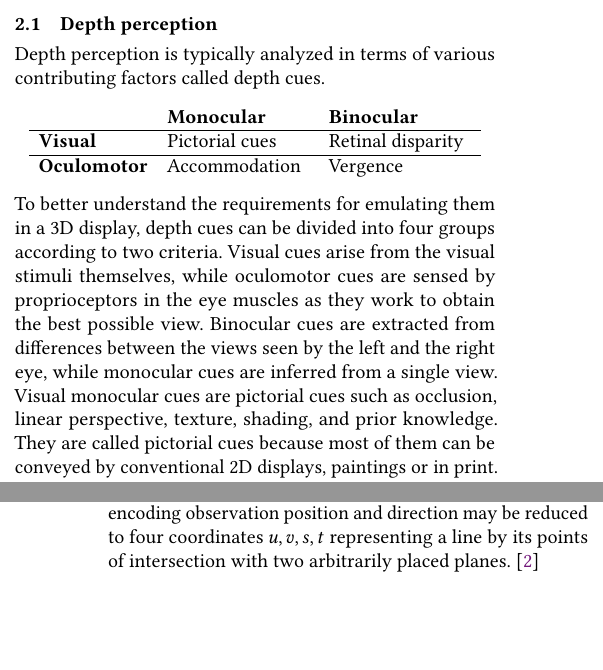
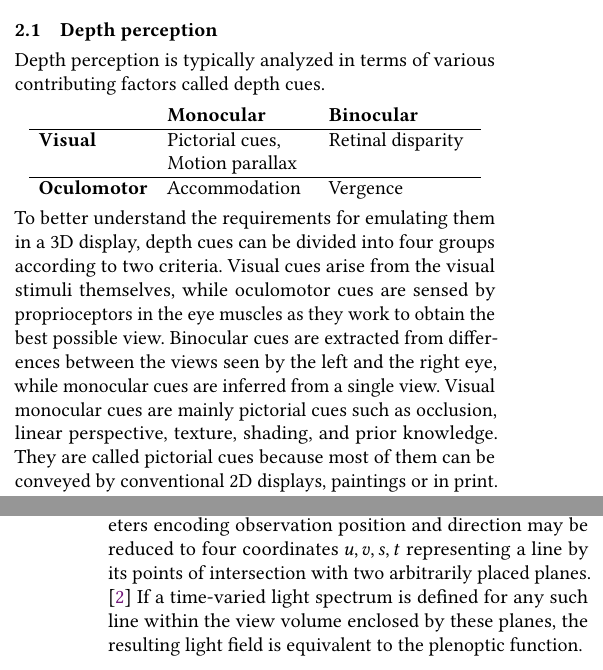
Before and after one commit to arthurkehrwald/ultimate-display, a LaTeX paper (ultimate-display.tex, which reads fundamentals.tex): two parts of the columns of pages 1 and 2 of 2, joined at a grey line, cut so that both start at the same text, the shorter picture padded with empty space. Compiled offline with pdfLaTeX.

Commit message:
Phrasing

```diff
--- a/fundamentals.tex
+++ b/fundamentals.tex
@@ -6,12 +6,12 @@ Depth perception is typically analyzed in terms of various contributing factors
 \begin{tabular}{l p{2.5cm} p{2.5cm}}
  & \textbf{Monocular} & \textbf{Binocular} \\
  \hline
- \textbf{Visual} & Pictorial cues & Retinal disparity \\
+ \textbf{Visual} & Pictorial cues,\par Motion parallax & Retinal disparity \\
  \hline
  \textbf{Oculomotor} & Accommodation & Vergence \\
 \end{tabular}
 \end{center}
-To better understand the requirements for emulating them in a 3D display, depth cues can be divided into four groups according to two criteria. Visual cues arise from the visual stimuli themselves, while oculomotor cues are sensed by proprioceptors in the eye muscles as they work to obtain the best possible view. Binocular cues are extracted from differences between the views seen by the left and the right eye, while monocular cues are inferred from a single view. Visual monocular cues are pictorial cues such as occlusion, linear perspective, texture, shading, and prior knowledge. They are called pictorial cues because most of them can be conveyed by conventional 2D displays, paintings or in print. The exception is motion parallax, which describes the relative motion of objects across the field of view during lateral changes in perspective. The closer an object, the faster it crosses the field of view, since it widens toward the horizon. Retinal disparity, a visual binocular cue, arises from the slight difference in perspective between the left and the right eye. Light originating from the same point in space does not necessarily reach corresponding points on the left and right retinas. A detailed explanation of the geometry is given by Patterson and Martin (1992). \cite{patterson1992human} Accommodation refers to subconscious adjustments made to the optical power of the eyes to obtain a clear view. How much the eye lenses must be stretched to obtain focus depends on the distance of the viewed object. This process functions as a depth cue even when only one eye is used or available, making accommodation a monocular cue. In contrast, vergence is the coordinated movement of the eyeballs to look at an object. For far away vergence points, the sightlines are almost parallel. The closer the vergence point gets, the more they must turn inward. This allows vergence to act as binocular depth cue.
+To better understand the requirements for emulating them in a 3D display, depth cues can be divided into four groups according to two criteria. Visual cues arise from the visual stimuli themselves, while oculomotor cues are sensed by proprioceptors in the eye muscles as they work to obtain the best possible view. Binocular cues are extracted from differences between the views seen by the left and the right eye, while monocular cues are inferred from a single view. Visual monocular cues are mainly pictorial cues such as occlusion, linear perspective, texture, shading, and prior knowledge. They are called pictorial cues because most of them can be conveyed by conventional 2D displays, paintings or in print. The exception is motion parallax, which describes the relative motion of objects across the field of view during lateral changes in perspective. The closer an object, the faster it crosses the field of view, since it widens toward the horizon. Retinal disparity, a visual binocular cue, arises from the slight difference in perspective between the left and the right eye. Light originating from the same point in space does not necessarily reach corresponding points on the left and right retinas. A detailed explanation of the geometry is given by Patterson and Martin (1992). \cite{patterson1992human} Accommodation refers to subconscious adjustments made to the optical power of the eyes to obtain a clear view. How much the eye lenses must be stretched to obtain focus depends on the distance of the viewed object. This process functions as a depth cue even when only one eye is used or available, making accommodation a monocular cue. In contrast, vergence is the coordinated movement of the eyeballs to look at an object. For far away vergence points, the sightlines are almost parallel. The closer the vergence point gets, the more they must turn inward. This allows vergence to act as binocular depth cue.
 
 \subsection{The plenoptic function and light fields}
-The plenoptic function $P(x, y, z, \theta, \phi, \lambda, t)$ mathematically describes light in terms of the radiance observed from a given position at coordinates $x, y, z$, in the direction through angles $\theta, \phi$, at wavelength $\lambda$ and time t.\cite{bergen1991plenoptic} In the context of display technology, it is this function that the ultimate display should approximate. Since the radiance along a line does not change unless the light is blocked, the five parameters encoding observation position and direction may be reduced to four coordinates $u, v, s, t$ representing a line by its points of intersection with two arbitrarily placed planes. \cite{levoy2023light}
+The plenoptic function $P(x, y, z, \theta, \phi, \lambda, t)$ mathematically describes light in terms of the radiance observed from a given position at coordinates $x, y, z$, in the direction through angles $\theta, \phi$, at wavelength $\lambda$ and time t.\cite{bergen1991plenoptic} In the context of display technology, it is this function that the ultimate display should approximate. Since the radiance along a line does not change unless the light is blocked, the five parameters encoding observation position and direction may be reduced to four coordinates $u, v, s, t$ representing a line by its points of intersection with two arbitrarily placed planes. \cite{levoy2023light} If a time-varied light spectrum is defined for any such line within the view volume enclosed by these planes, the resulting light field is equivalent to the plenoptic function.
```
